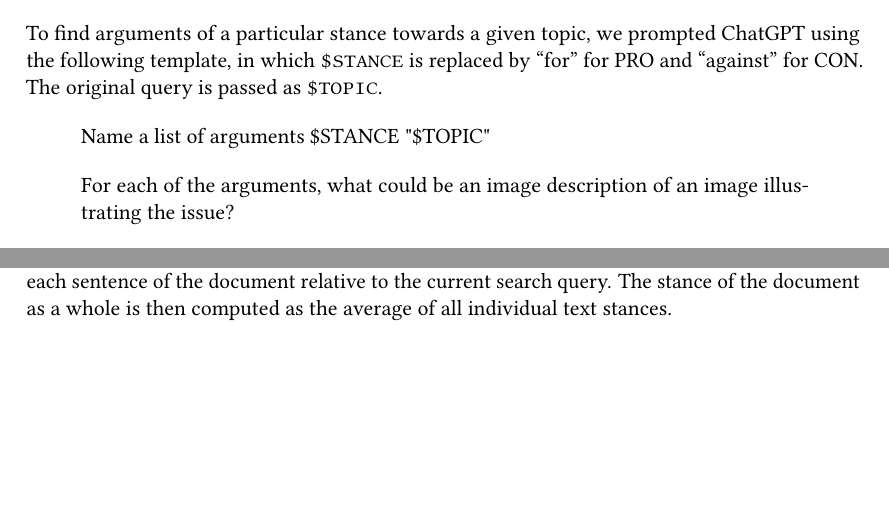
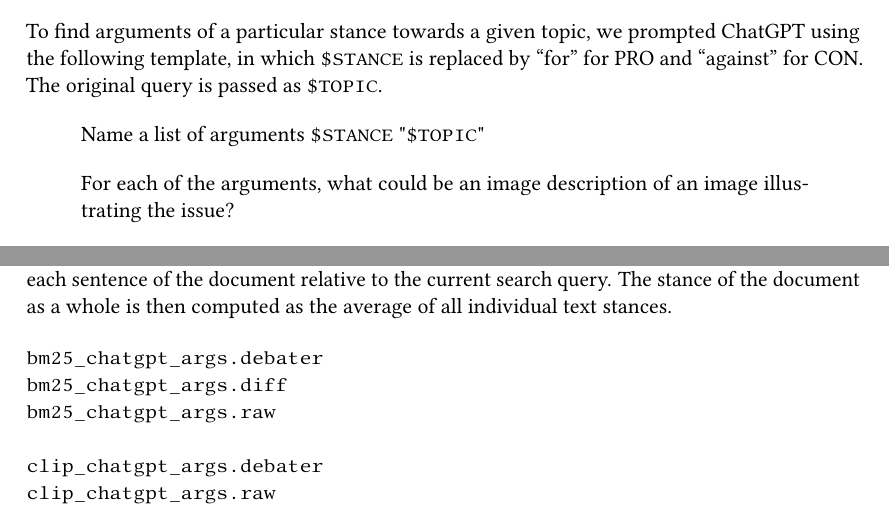
Before and after one commit to corite/ir-documentation, a LaTeX document (paper/paper.tex): two parts of pages 2 and 3 of 3 before the commit and two parts of pages 2 and 3 of 4 after it, joined at a grey line, cut so that both start at the same text, the shorter picture padded with empty space. Compiled offline with pdfLaTeX; a LaTeX package or settings file that is missing is left out.

Commit message:
added pipeline info

```diff
--- a/paper/paper.tex
+++ b/paper/paper.tex
@@ -132,7 +132,7 @@ To find nodes containing meaningful text in the HTML document we used the \textt
 To find arguments of a particular stance towards a given topic, we prompted ChatGPT using the following template, in which \texttt{\$STANCE} is replaced by \enquote{for} for PRO and \enquote{against} for CON. The original query is passed as \texttt{\$TOPIC}.
 
 \begin{quote}
-    Name a list of arguments \$STANCE "\$TOPIC"
+	Name a list of arguments \texttt{\$STANCE} "\texttt{\$TOPIC}"
 \end{quote}
 \begin{quote}
     For each of the arguments, what could be an image description of an image illustrating the issue?
@@ -175,6 +175,15 @@ For this we used the "pro-con" endpoint, which given two sentences returns the s
 We applied this by first splitting the website text content into sentences and then ranking each sentence of the document relative to the current search query. The stance of the document as a whole is then computed as the average of all individual text stances.
 %todo reference project debater website
 
+\begin{verbatim}
+bm25_chatgpt_args.debater
+bm25_chatgpt_args.diff
+bm25_chatgpt_args.raw
+
+clip_chatgpt_args.debater
+clip_chatgpt_args.raw
+\end{verbatim}
+
 \bibliography{../bibliography/bibliography}
 
 \end{document}
```
